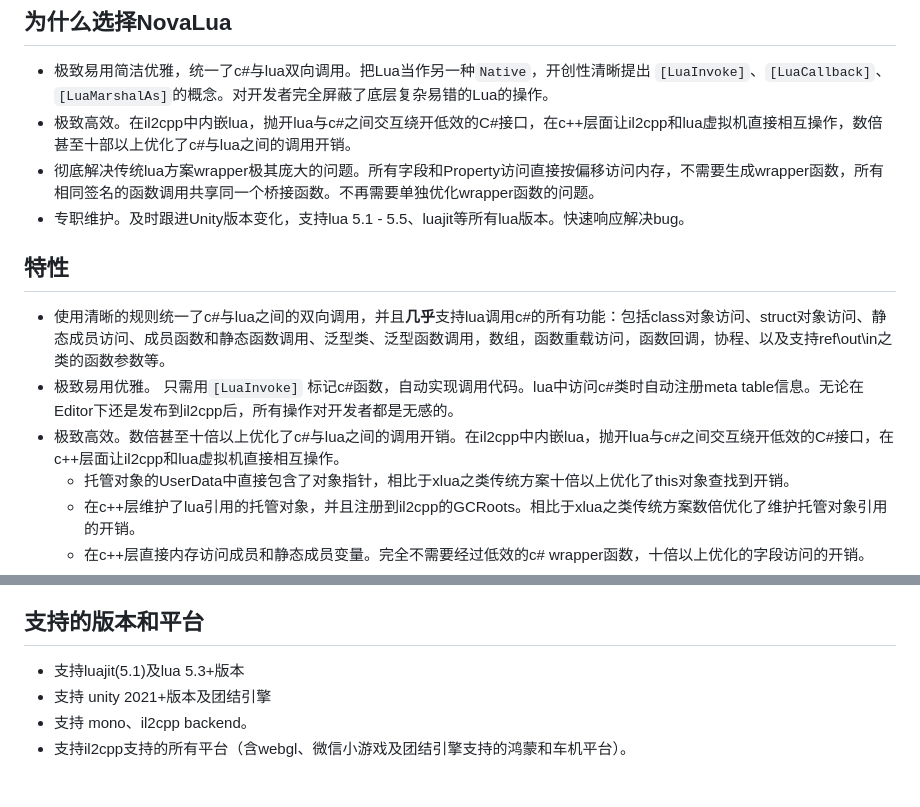
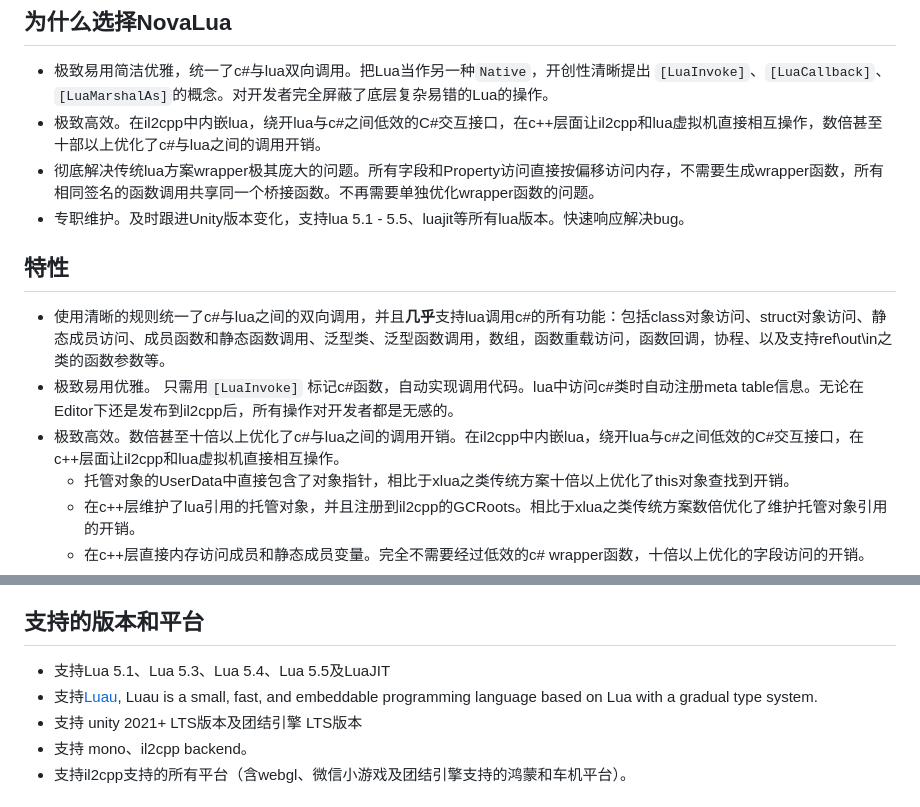
Before and after one commit to focus-creative-games/zlua, a Markdown page: README.md, 2 parts joined by grey strips. Rendered like a GitHub page.

```diff
--- a/README.md
+++ b/README.md
@@ -5,7 +5,7 @@ NovaLua是一个针对Unity Il2Cpp 极致优化的现代原生lua方案。
 ## 为什么选择NovaLua
 
 - 极致易用简洁优雅，统一了c#与lua双向调用。把Lua当作另一种`Native`，开创性清晰提出 `[LuaInvoke]`、`[LuaCallback]`、 `[LuaMarshalAs]`的概念。对开发者完全屏蔽了底层复杂易错的Lua的操作。
-- 极致高效。在il2cpp中内嵌lua，抛开lua与c#之间交互绕开低效的C#接口，在c++层面让il2cpp和lua虚拟机直接相互操作，数倍甚至十部以上优化了c#与lua之间的调用开销。
+- 极致高效。在il2cpp中内嵌lua，绕开lua与c#之间低效的C#交互接口，在c++层面让il2cpp和lua虚拟机直接相互操作，数倍甚至十部以上优化了c#与lua之间的调用开销。
 - 彻底解决传统lua方案wrapper极其庞大的问题。所有字段和Property访问直接按偏移访问内存，不需要生成wrapper函数，所有相同签名的函数调用共享同一个桥接函数。不再需要单独优化wrapper函数的问题。
 - 专职维护。及时跟进Unity版本变化，支持lua 5.1 - 5.5、luajit等所有lua版本。快速响应解决bug。
 
@@ -13,7 +13,7 @@ NovaLua是一个针对Unity Il2Cpp 极致优化的现代原生lua方案。
 
 - 使用清晰的规则统一了c#与lua之间的双向调用，并且**几乎**支持lua调用c#的所有功能：包括class对象访问、struct对象访问、静态成员访问、成员函数和静态函数调用、泛型类、泛型函数调用，数组，函数重载访问，函数回调，协程、以及支持ref\out\in之类的函数参数等。
 - 极致易用优雅。 只需用`[LuaInvoke]` 标记c#函数，自动实现调用代码。lua中访问c#类时自动注册meta table信息。无论在Editor下还是发布到il2cpp后，所有操作对开发者都是无感的。
-- 极致高效。数倍甚至十倍以上优化了c#与lua之间的调用开销。在il2cpp中内嵌lua，抛开lua与c#之间交互绕开低效的C#接口，在c++层面让il2cpp和lua虚拟机直接相互操作。
+- 极致高效。数倍甚至十倍以上优化了c#与lua之间的调用开销。在il2cpp中内嵌lua，绕开lua与c#之间低效的C#交互接口，在c++层面让il2cpp和lua虚拟机直接相互操作。
   - 托管对象的UserData中直接包含了对象指针，相比于xlua之类传统方案十倍以上优化了this对象查找到开销。
   - 在c++层维护了lua引用的托管对象，并且注册到il2cpp的GCRoots。相比于xlua之类传统方案数倍优化了维护托管对象引用的开销。
   - 在c++层直接内存访问成员和静态成员变量。完全不需要经过低效的c# wrapper函数，十倍以上优化的字段访问的开销。
@@ -28,8 +28,9 @@ NovaLua是一个针对Unity Il2Cpp 极致优化的现代原生lua方案。
 
 ## 支持的版本和平台
 
-- 支持luajit(5.1)及lua 5.3+版本
-- 支持 unity 2021+版本及团结引擎
+- 支持Lua 5.1、Lua 5.3、Lua 5.4、Lua 5.5及LuaJIT
+- 支持[Luau](https://luau.org/), Luau is a small, fast, and embeddable programming language based on Lua with a gradual type system.
+- 支持 unity 2021+ LTS版本及团结引擎 LTS版本
 - 支持 mono、il2cpp backend。
 - 支持il2cpp支持的所有平台（含webgl、微信小游戏及团结引擎支持的鸿蒙和车机平台）。
 
```
